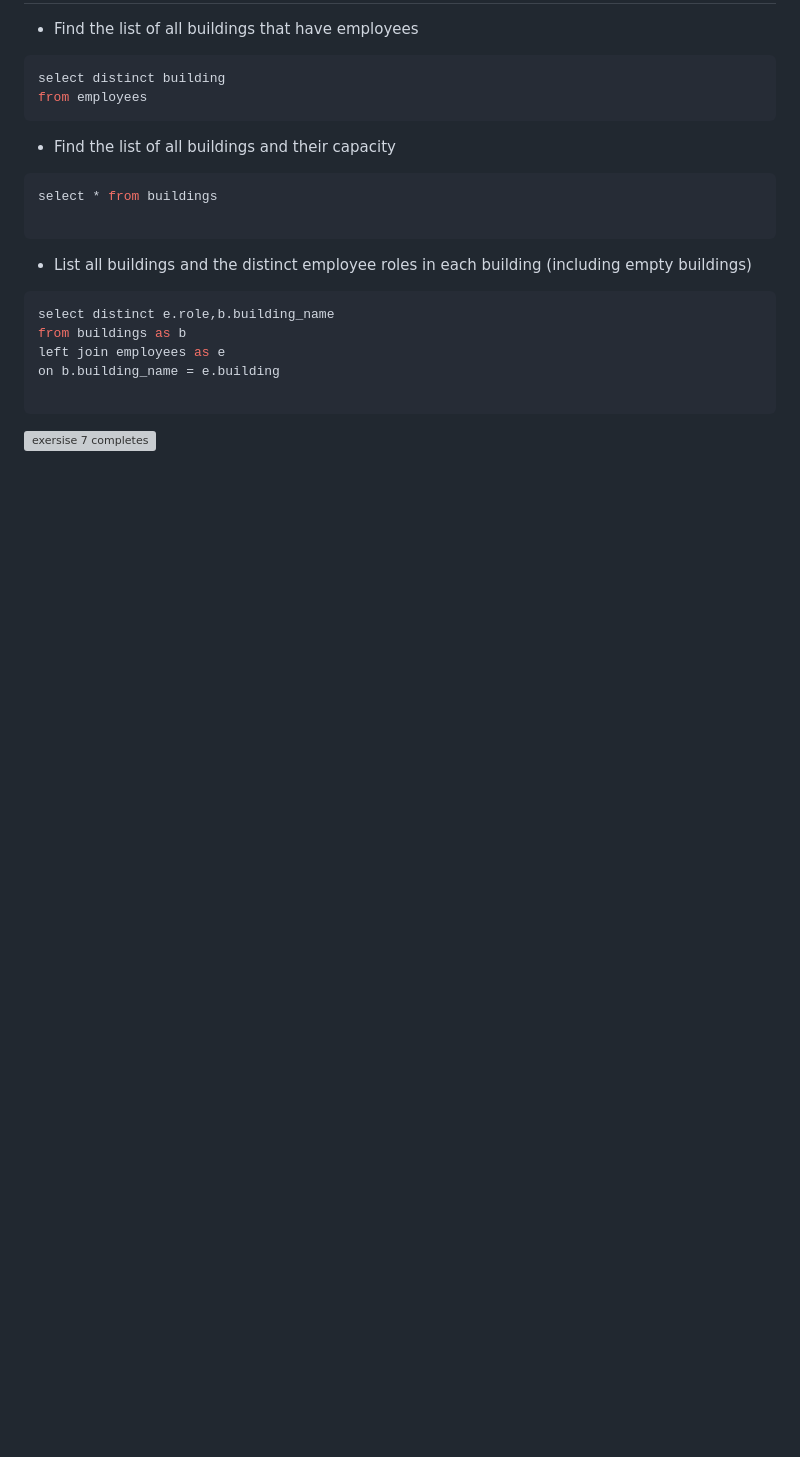
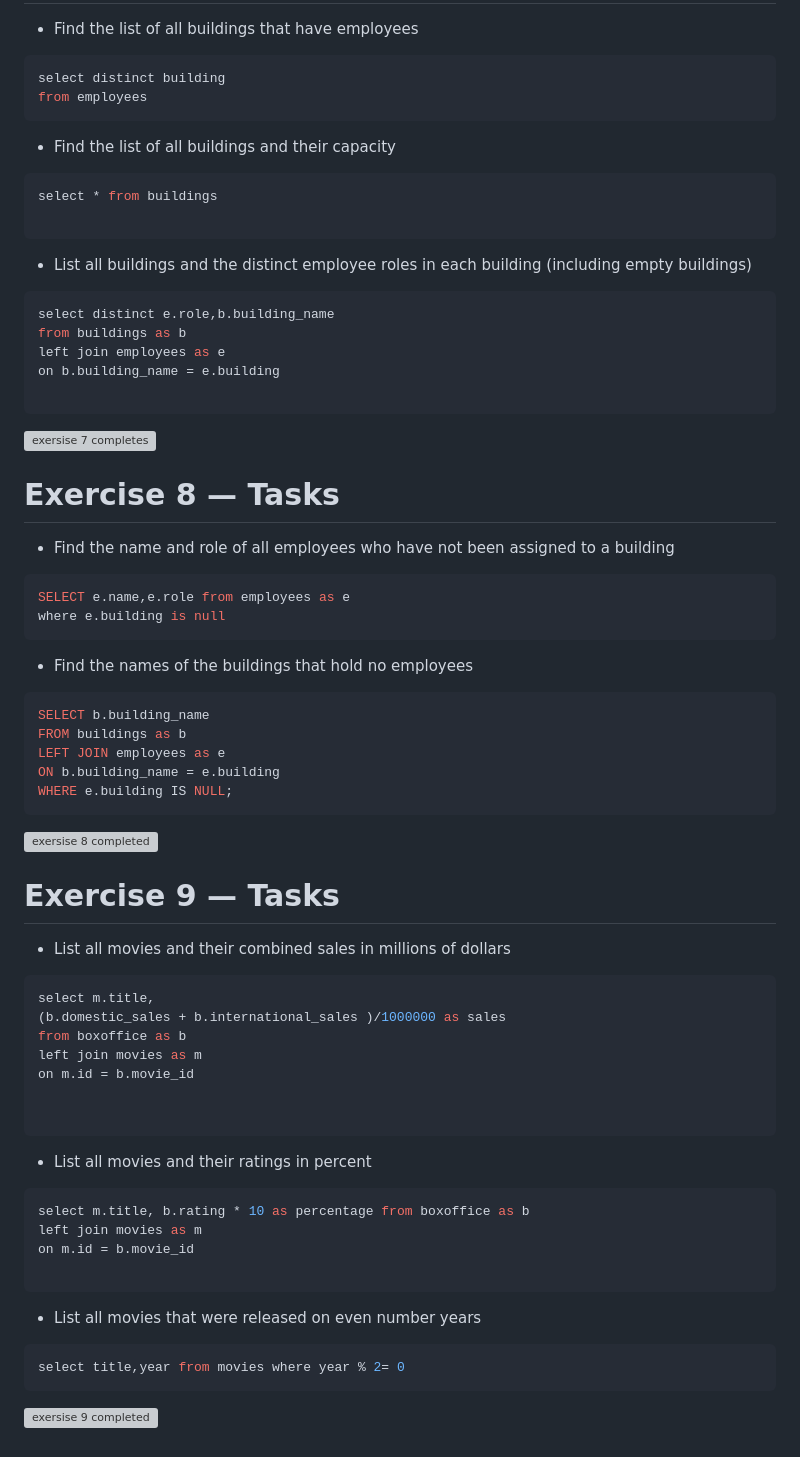
Before and after one commit to Raghulsankar/Bcs-Academy-Training, a Markdown page: Sql/sqlbolt.md, the part around the change. Rendered like a GitHub page; blank space fills up the shorter version; grey boxes are pictures that could not be loaded.

Commit message:
sql task up to ex 9 completed

````diff
--- a/Sql/sqlbolt.md
+++ b/Sql/sqlbolt.md
@@ -187,3 +187,45 @@ on b.building_name = e.building
 
 ```
 ![exersise 7 completes](image-6.png)
+
+
+# Exercise 8 — Tasks
+- Find the name and role of all employees who have not been assigned to a building
+```sql
+SELECT e.name,e.role from employees as e
+where e.building is null
+```
+- Find the names of the buildings that hold no employees
+```sql
+SELECT b.building_name
+FROM buildings as b
+LEFT JOIN employees as e
+ON b.building_name = e.building
+WHERE e.building IS NULL;
+```
+![exersise 8 completed](image-7.png)
+
+
+# Exercise 9 — Tasks
+- List all movies and their combined sales in millions of dollars
+```sql
+select m.title,
+(b.domestic_sales + b.international_sales )/1000000 as sales
+from boxoffice as b
+left join movies as m
+on m.id = b.movie_id
+
+
+```
+- List all movies and their ratings in percent
+```sql
+select m.title, b.rating * 10 as percentage from boxoffice as b
+left join movies as m
+on m.id = b.movie_id
+
+```
+- List all movies that were released on even number years
+```sql
+select title,year from movies where year % 2= 0
+```
+![exersise 9 completed](image-8.png)
````
